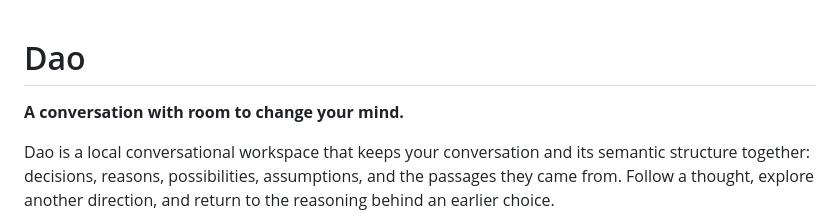
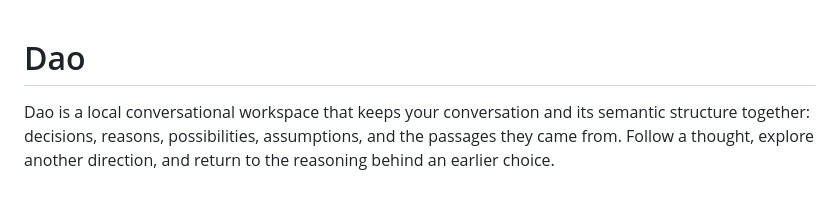
Before and after one commit to Virgo-3/Dao, a Markdown page: README.md, the part around the change. GitHub-like rendering; blank space fills up the shorter version.

```diff
--- a/README.md
+++ b/README.md
@@ -1,6 +1,4 @@
 # Dao
-
-**A conversation with room to change your mind.**
 
 Dao is a local conversational workspace that keeps your conversation and its semantic structure together: decisions, reasons, possibilities, assumptions, and the passages they came from. Follow a thought, explore another direction, and return to the reasoning behind an earlier choice.
 
```
